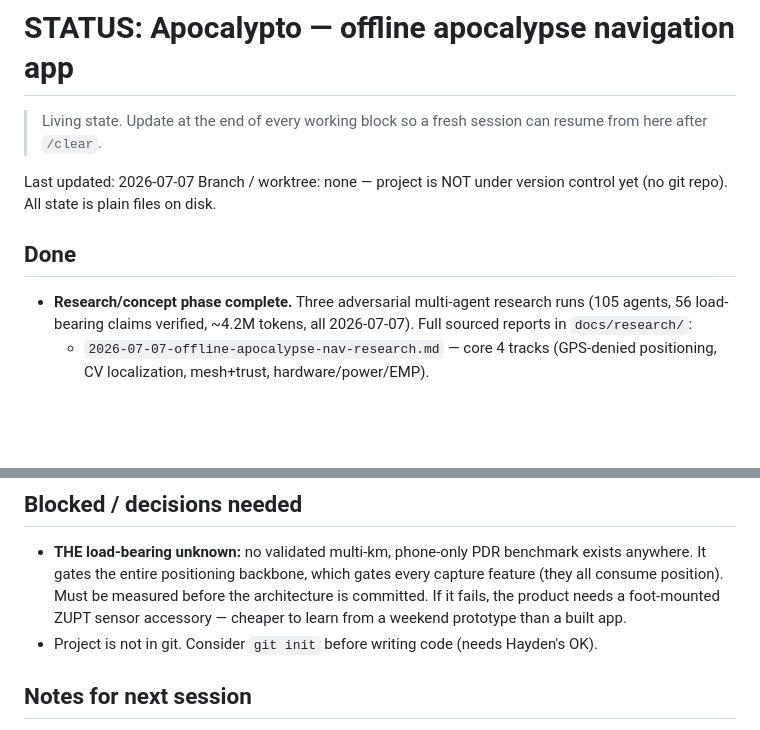
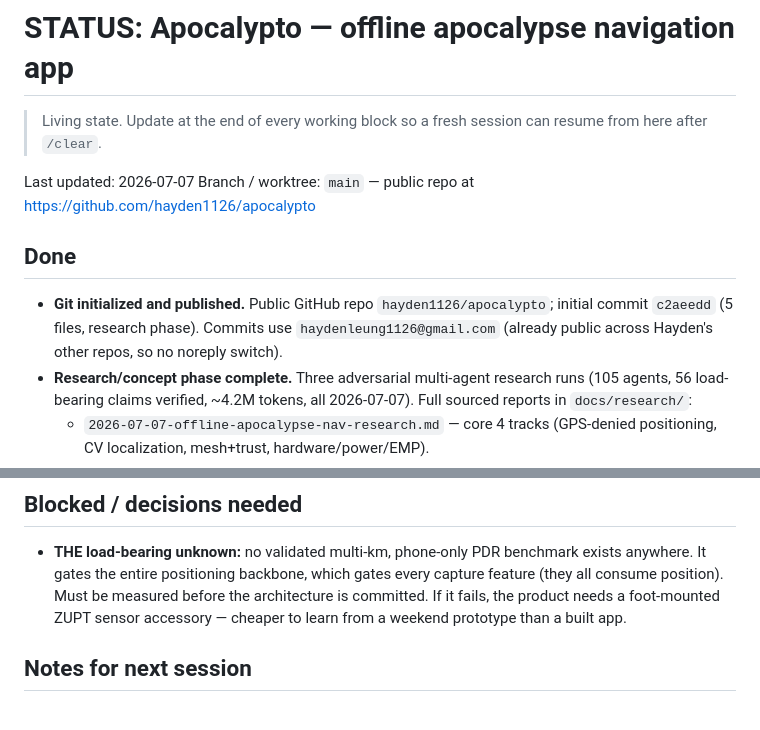
Before and after one commit to hayden1126/apocalypto, a Markdown page: STATUS.md, 2 parts joined by grey strips. Drawn GitHub-style; blank space fills up the shorter version.

Commit message:
Update STATUS: repo initialized and published

```diff
--- a/STATUS.md
+++ b/STATUS.md
@@ -3,9 +3,10 @@
 > Living state. Update at the end of every working block so a fresh session can resume from here after `/clear`.
 
 Last updated: 2026-07-07
-Branch / worktree: none — project is NOT under version control yet (no git repo). All state is plain files on disk.
+Branch / worktree: `main` — public repo at https://github.com/hayden1126/apocalypto
 
 ## Done
+- **Git initialized and published.** Public GitHub repo `hayden1126/apocalypto`; initial commit `c2aeedd` (5 files, research phase). Commits use `haydenleung1126@gmail.com` (already public across Hayden's other repos, so no noreply switch).
 - **Research/concept phase complete.** Three adversarial multi-agent research runs (105 agents, 56 load-bearing claims verified, ~4.2M tokens, all 2026-07-07). Full sourced reports in `docs/research/`:
   - `2026-07-07-offline-apocalypse-nav-research.md` — core 4 tracks (GPS-denied positioning, CV localization, mesh+trust, hardware/power/EMP).
   - `2026-07-07-capture-features-exploration.md` — Feature 1 (re-survey/mapping) + Feature 3 (fixed-vantage change detection).
@@ -19,7 +20,6 @@ Branch / worktree: none — project is NOT under version control yet (no git rep
 
 ## Blocked / decisions needed
 - **THE load-bearing unknown:** no validated multi-km, phone-only PDR benchmark exists anywhere. It gates the entire positioning backbone, which gates every capture feature (they all consume position). Must be measured before the architecture is committed. If it fails, the product needs a foot-mounted ZUPT sensor accessory — cheaper to learn from a weekend prototype than a built app.
-- Project is not in git. Consider `git init` before writing code (needs Hayden's OK).
 
 ## Notes for next session
 - **Design center is locked: urban/populated disaster + civil unrest.** Phone-first + optional companion hardware (LoRa/solar). Wilderness and drone are gated optional tiers, never core.
```
